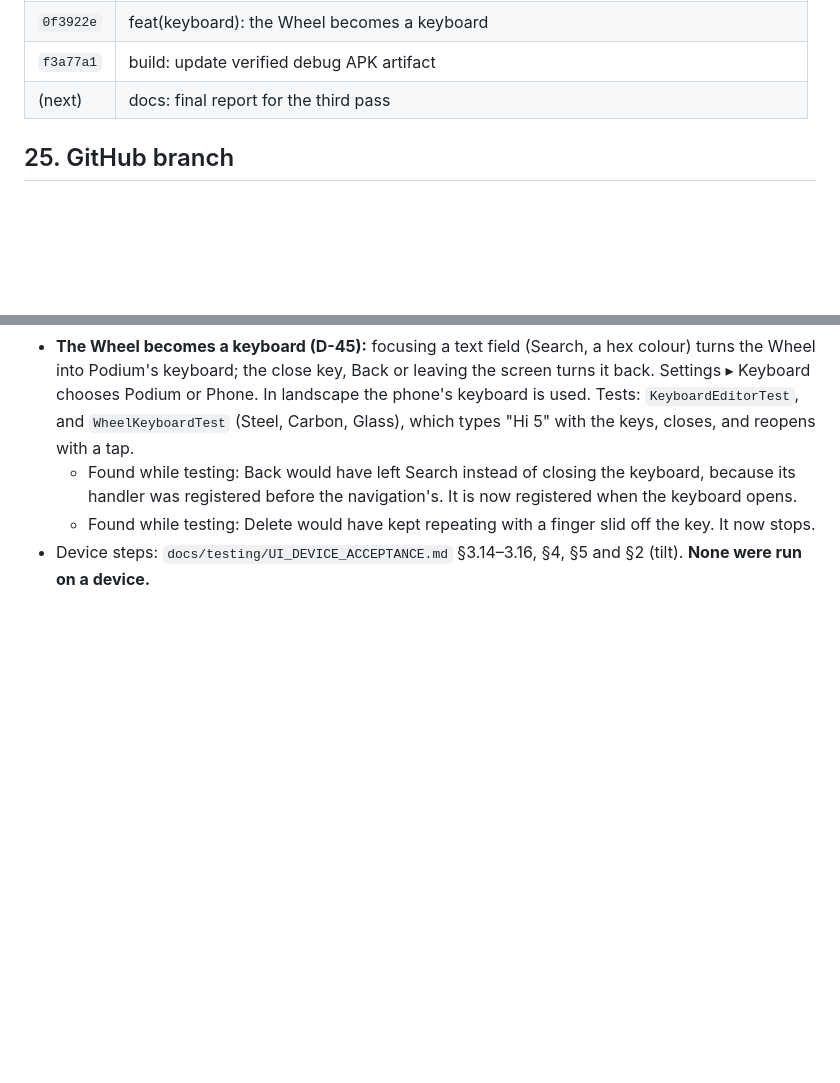
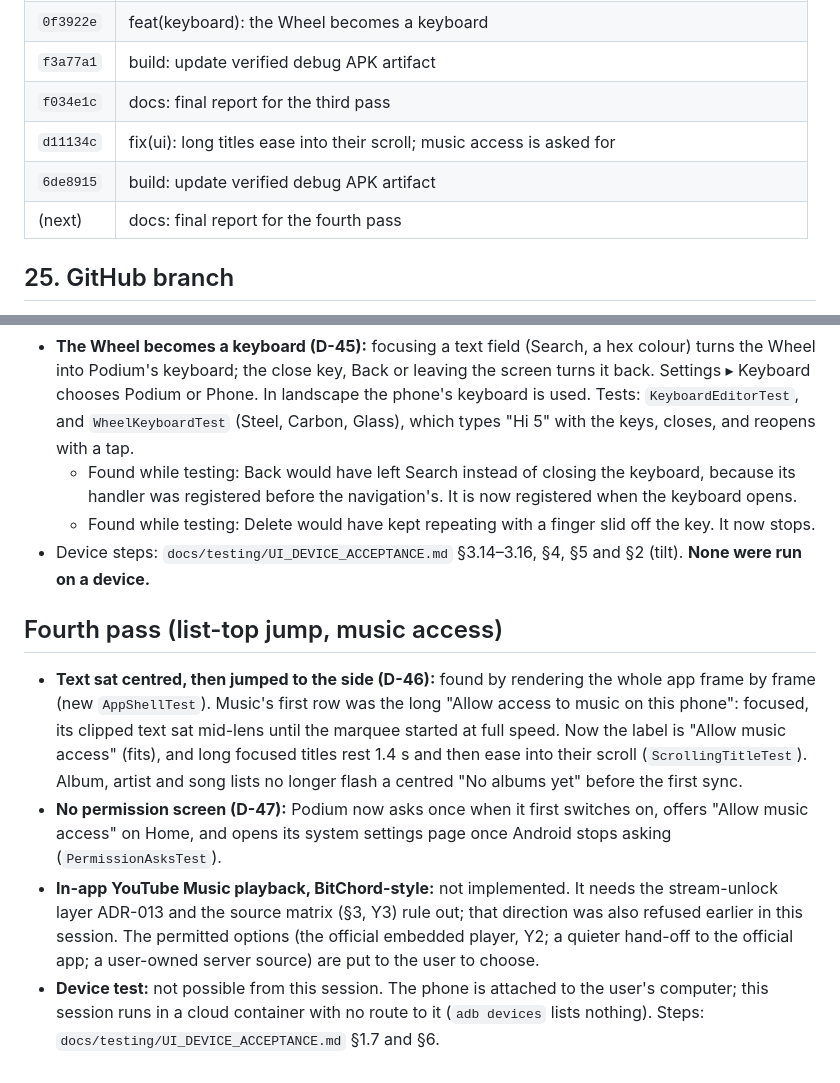
Before and after one commit to GHOSTxASR/podium-music-player, a Markdown page: docs/implementation/YOUTUBE_MUSIC_FINAL_REPORT.md, 2 parts joined by grey strips. GitHub-like rendering; blank space fills up the shorter version.

```diff
--- a/docs/implementation/YOUTUBE_MUSIC_FINAL_REPORT.md
+++ b/docs/implementation/YOUTUBE_MUSIC_FINAL_REPORT.md
@@ -221,7 +221,10 @@ tests; there are no instrumented `androidTest` suites).
 | `b82bc14` | feat(glitter): the glitter catches the light as the phone tilts |
 | `0f3922e` | feat(keyboard): the Wheel becomes a keyboard |
 | `f3a77a1` | build: update verified debug APK artifact |
-| (next) | docs: final report for the third pass |
+| `f034e1c` | docs: final report for the third pass |
+| `d11134c` | fix(ui): long titles ease into their scroll; music access is asked for |
+| `6de8915` | build: update verified debug APK artifact |
+| (next) | docs: final report for the fourth pass |
 
 ## 25. GitHub branch
 
@@ -321,3 +324,10 @@ DEVICE SMOKE TEST: NOT RUN
   - Found while testing: Back would have left Search instead of closing the keyboard, because its handler was registered before the navigation's. It is now registered when the keyboard opens.
   - Found while testing: Delete would have kept repeating with a finger slid off the key. It now stops.
 - Device steps: `docs/testing/UI_DEVICE_ACCEPTANCE.md` §3.14–3.16, §4, §5 and §2 (tilt). **None were run on a device.**
+
+## Fourth pass (list-top jump, music access)
+
+- **Text sat centred, then jumped to the side (D-46):** found by rendering the whole app frame by frame (new `AppShellTest`). Music's first row was the long "Allow access to music on this phone": focused, its clipped text sat mid-lens until the marquee started at full speed. Now the label is "Allow music access" (fits), and long focused titles rest 1.4 s and then ease into their scroll (`ScrollingTitleTest`). Album, artist and song lists no longer flash a centred "No albums yet" before the first sync.
+- **No permission screen (D-47):** Podium now asks once when it first switches on, offers "Allow music access" on Home, and opens its system settings page once Android stops asking (`PermissionAsksTest`).
+- **In-app YouTube Music playback, BitChord-style:** not implemented. It needs the stream-unlock layer ADR-013 and the source matrix (§3, Y3) rule out; that direction was also refused earlier in this session. The permitted options (the official embedded player, Y2; a quieter hand-off to the official app; a user-owned server source) are put to the user to choose.
+- **Device test:** not possible from this session. The phone is attached to the user's computer; this session runs in a cloud container with no route to it (`adb devices` lists nothing). Steps: `docs/testing/UI_DEVICE_ACCEPTANCE.md` §1.7 and §6.
```
Also changed, not shown: other parts of docs/implementation/YOUTUBE_MUSIC_FINAL_REPORT.md (+10 -10 lines).
